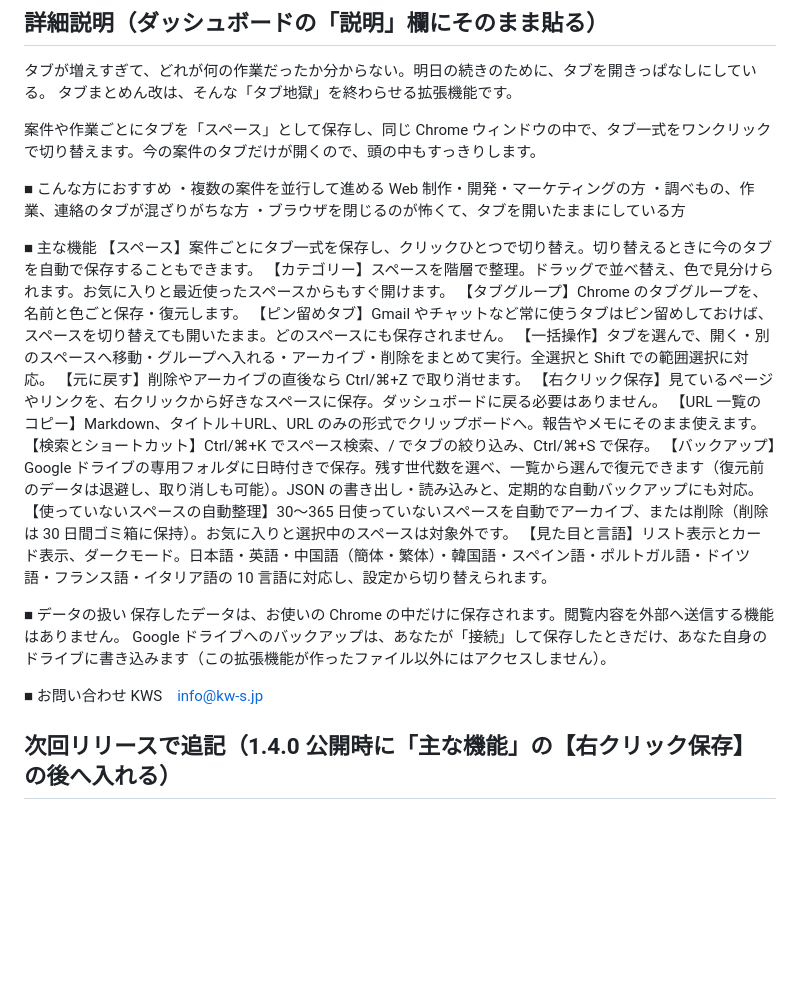
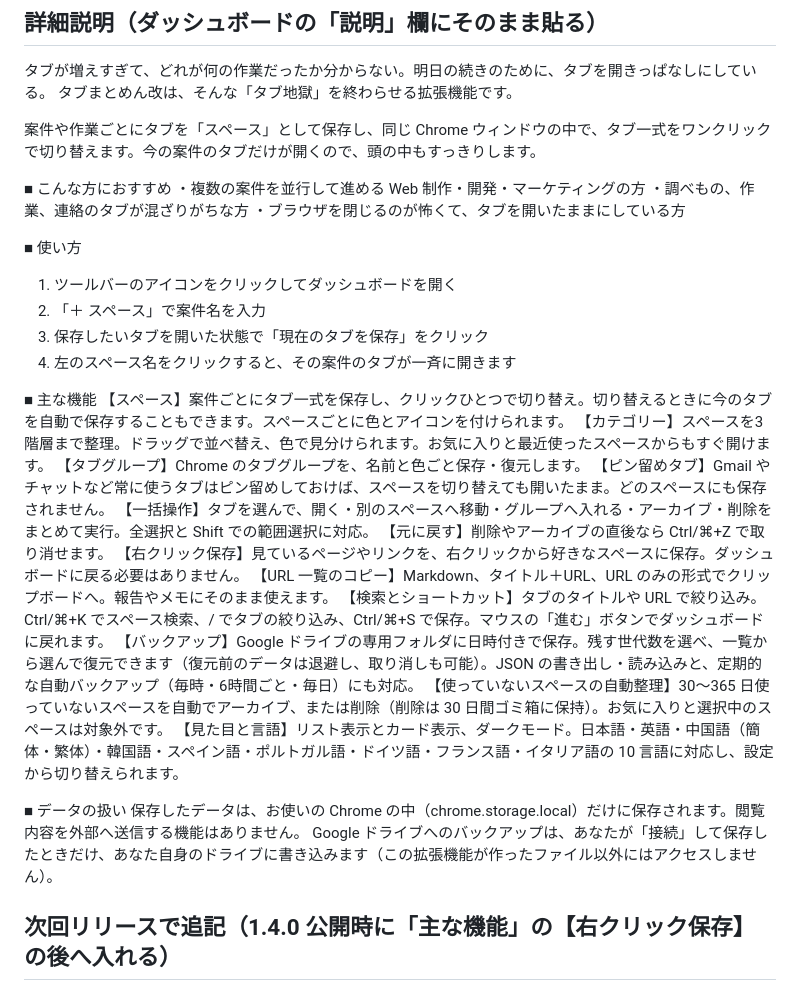
Before and after one commit to masabu200/tab-matomenkai, a Markdown page: store/listing/ja.md, the part around the change. Rendered like a GitHub page; blank space fills up the shorter version.

Commit message:
掲載文：使い方の4ステップと旧文面の要素（色・アイコン、3階層、進むボタン、バックアップ間隔）を取り込み、問い合わせ先を削除
Co-Authored-By: Claude Opus 5.5 <noreply@anthropic.com>

```diff
--- a/store/listing/ja.md
+++ b/store/listing/ja.md
@@ -19,26 +19,29 @@
 ・調べもの、作業、連絡のタブが混ざりがちな方
 ・ブラウザを閉じるのが怖くて、タブを開いたままにしている方
 
+■ 使い方
+1. ツールバーのアイコンをクリックしてダッシュボードを開く
+2. 「＋ スペース」で案件名を入力
+3. 保存したいタブを開いた状態で「現在のタブを保存」をクリック
+4. 左のスペース名をクリックすると、その案件のタブが一斉に開きます
+
 ■ 主な機能
-【スペース】案件ごとにタブ一式を保存し、クリックひとつで切り替え。切り替えるときに今のタブを自動で保存することもできます。
-【カテゴリー】スペースを階層で整理。ドラッグで並べ替え、色で見分けられます。お気に入りと最近使ったスペースからもすぐ開けます。
+【スペース】案件ごとにタブ一式を保存し、クリックひとつで切り替え。切り替えるときに今のタブを自動で保存することもできます。スペースごとに色とアイコンを付けられます。
+【カテゴリー】スペースを3階層まで整理。ドラッグで並べ替え、色で見分けられます。お気に入りと最近使ったスペースからもすぐ開けます。
 【タブグループ】Chrome のタブグループを、名前と色ごと保存・復元します。
 【ピン留めタブ】Gmail やチャットなど常に使うタブはピン留めしておけば、スペースを切り替えても開いたまま。どのスペースにも保存されません。
 【一括操作】タブを選んで、開く・別のスペースへ移動・グループへ入れる・アーカイブ・削除をまとめて実行。全選択と Shift での範囲選択に対応。
 【元に戻す】削除やアーカイブの直後なら Ctrl/⌘+Z で取り消せます。
 【右クリック保存】見ているページやリンクを、右クリックから好きなスペースに保存。ダッシュボードに戻る必要はありません。
 【URL 一覧のコピー】Markdown、タイトル＋URL、URL のみの形式でクリップボードへ。報告やメモにそのまま使えます。
-【検索とショートカット】Ctrl/⌘+K でスペース検索、/ でタブの絞り込み、Ctrl/⌘+S で保存。
-【バックアップ】Google ドライブの専用フォルダに日時付きで保存。残す世代数を選べ、一覧から選んで復元できます（復元前のデータは退避し、取り消しも可能）。JSON の書き出し・読み込みと、定期的な自動バックアップにも対応。
+【検索とショートカット】タブのタイトルや URL で絞り込み。Ctrl/⌘+K でスペース検索、/ でタブの絞り込み、Ctrl/⌘+S で保存。マウスの「進む」ボタンでダッシュボードに戻れます。
+【バックアップ】Google ドライブの専用フォルダに日時付きで保存。残す世代数を選べ、一覧から選んで復元できます（復元前のデータは退避し、取り消しも可能）。JSON の書き出し・読み込みと、定期的な自動バックアップ（毎時・6時間ごと・毎日）にも対応。
 【使っていないスペースの自動整理】30〜365 日使っていないスペースを自動でアーカイブ、または削除（削除は 30 日間ゴミ箱に保持）。お気に入りと選択中のスペースは対象外です。
 【見た目と言語】リスト表示とカード表示、ダークモード。日本語・英語・中国語（簡体・繁体）・韓国語・スペイン語・ポルトガル語・ドイツ語・フランス語・イタリア語の 10 言語に対応し、設定から切り替えられます。
 
 ■ データの扱い
-保存したデータは、お使いの Chrome の中だけに保存されます。閲覧内容を外部へ送信する機能はありません。
+保存したデータは、お使いの Chrome の中（chrome.storage.local）だけに保存されます。閲覧内容を外部へ送信する機能はありません。
 Google ドライブへのバックアップは、あなたが「接続」して保存したときだけ、あなた自身のドライブに書き込みます（この拡張機能が作ったファイル以外にはアクセスしません）。
-
-■ お問い合わせ
-KWS　info@kw-s.jp
 
 ## 次回リリースで追記（1.4.0 公開時に「主な機能」の【右クリック保存】の後へ入れる）
 【スペースの共有】選んだスペースだけをファイルや共有コードで書き出し、受け取った人は自分のデータに追加して使えます。案件の引き継ぎやチームへの共有に。URL の「?」以降を消して渡すこともできます。
```
Also changed, not shown: store/listing/en.md (+11 -8 lines).
